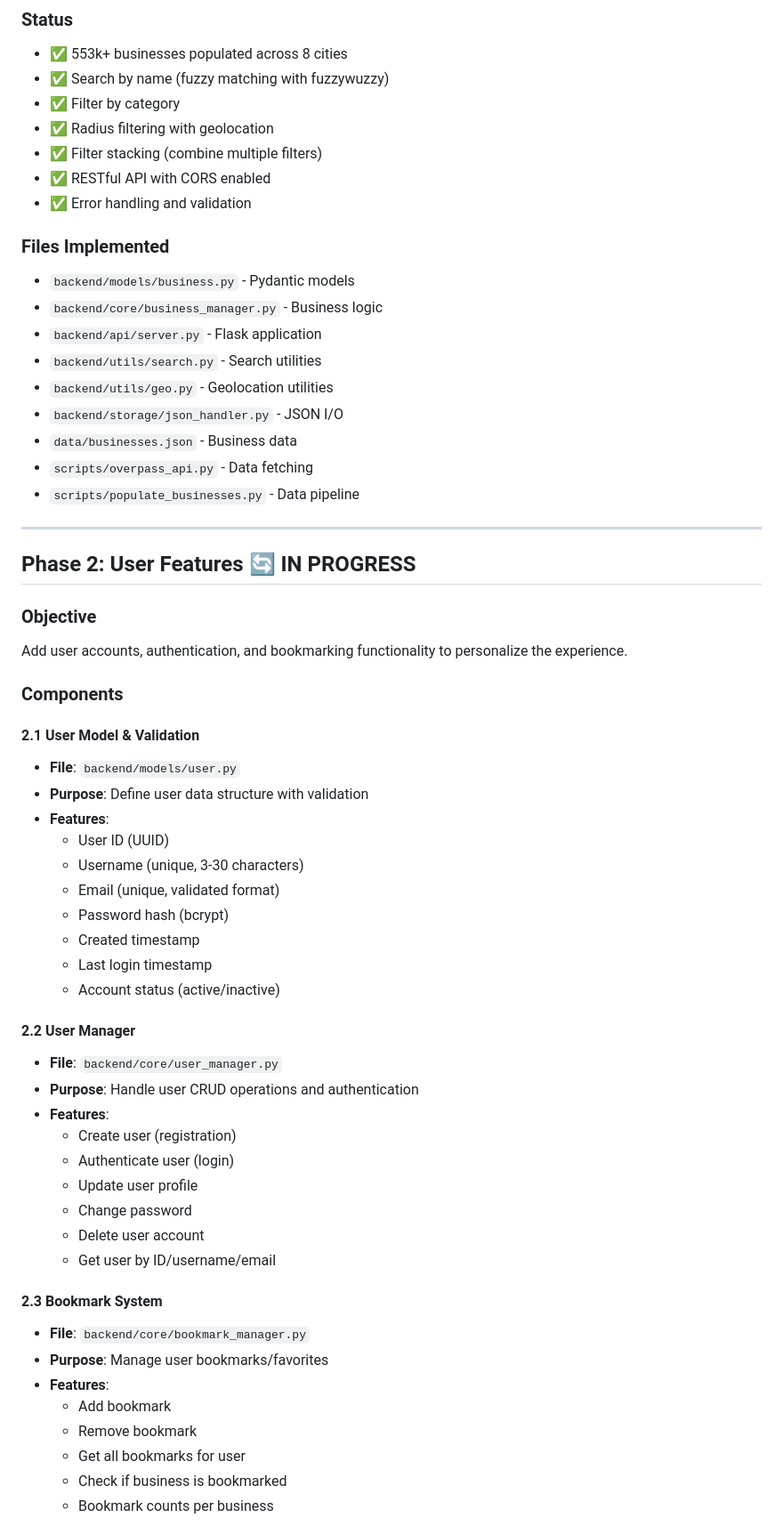
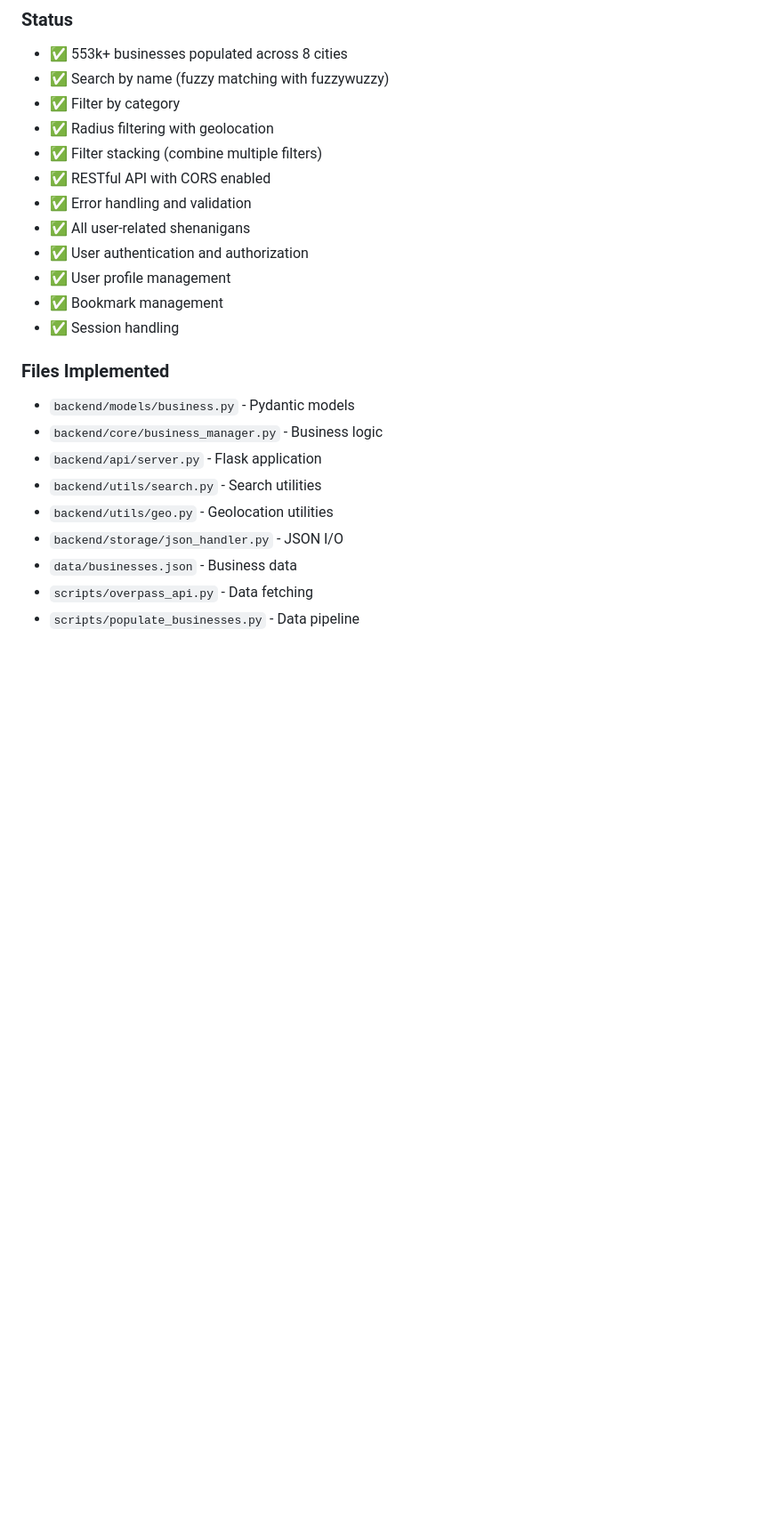
Before and after one commit to Albertlungu/CNLC, a Markdown page: for_teammates/full_project_plan.md, the part around one of its changes. Shown at 89% size. GitHub-like rendering; blank space fills up the shorter version.

Commit message:
DOCS: Updated project plan with completed stuff cause I have teammates who need to know apparently

```diff
--- a/for_teammates/full_project_plan.md
+++ b/for_teammates/full_project_plan.md
@@ -22,6 +22,11 @@ CNLC (Canadian Non-chain Local Catalog) is a desktop application for discovering
 - ✅ Filter stacking (combine multiple filters)
 - ✅ RESTful API with CORS enabled
 - ✅ Error handling and validation
+- ✅ All user-related shenanigans
+- ✅ User authentication and authorization
+- ✅ User profile management
+- ✅ Bookmark management
+- ✅ Session handling
 
 ### Files Implemented
 - `backend/models/business.py` - Pydantic models
@@ -33,46 +38,3 @@ CNLC (Canadian Non-chain Local Catalog) is a desktop application for discovering
 - `data/businesses.json` - Business data
 - `scripts/overpass_api.py` - Data fetching
 - `scripts/populate_businesses.py` - Data pipeline
-
----
-
-## Phase 2: User Features 🔄 IN PROGRESS
-
-### Objective
-Add user accounts, authentication, and bookmarking functionality to personalize the experience.
-
-### Components
-
-#### 2.1 User Model & Validation
-- **File**: `backend/models/user.py`
-- **Purpose**: Define user data structure with validation
-- **Features**:
-  - User ID (UUID)
-  - Username (unique, 3-30 characters)
-  - Email (unique, validated format)
-  - Password hash (bcrypt)
-  - Created timestamp
-  - Last login timestamp
-  - Account status (active/inactive)
-
-#### 2.2 User Manager
-- **File**: `backend/core/user_manager.py`
-- **Purpose**: Handle user CRUD operations and authentication
-- **Features**:
-  - Create user (registration)
-  - Authenticate user (login)
-  - Update user profile
-  - Change password
-  - Delete user account
-  - Get user by ID/username/email
-
-#### 2.3 Bookmark System
-- **File**: `backend/core/bookmark_manager.py`
-- **Purpose**: Manage user bookmarks/favorites
-- **Features**:
-  - Add bookmark
-  - Remove bookmark
-  - Get all bookmarks for user
-  - Check if business is bookmarked
-  - Bookmark counts per business
-
```
Also changed, not shown: other parts of for_teammates/full_project_plan.md (+0 -43 lines).
